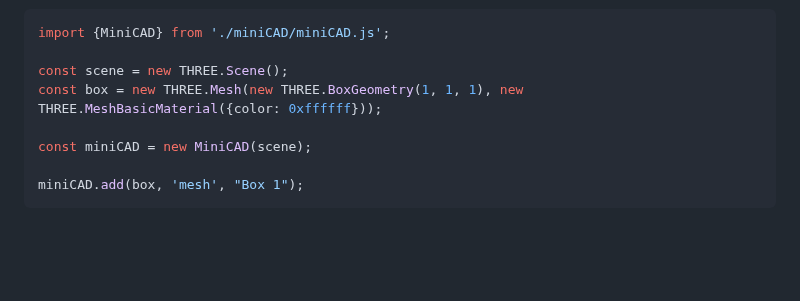
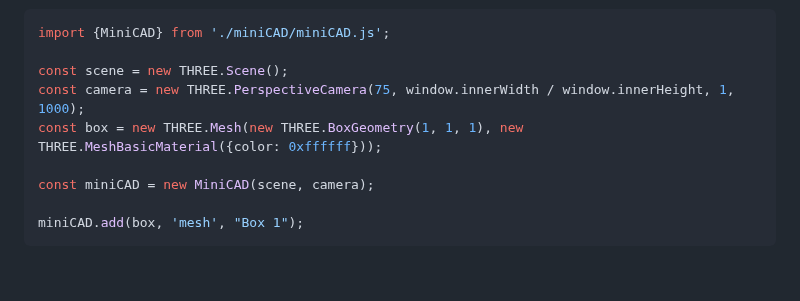
Before and after one commit to ThFrAng/miniCAD, a Markdown page: README.md, the part around one of its changes. GitHub-like rendering; blank space fills up the shorter version.

````diff
--- a/README.md
+++ b/README.md
@@ -31,9 +31,10 @@ WARNING<br> it is still a beta functionnality
 import {MiniCAD} from './miniCAD/miniCAD.js';
 
 const scene = new THREE.Scene();
+const camera = new THREE.PerspectiveCamera(75, window.innerWidth / window.innerHeight, 1, 1000);
 const box = new THREE.Mesh(new THREE.BoxGeometry(1, 1, 1), new THREE.MeshBasicMaterial({color: 0xffffff}));
 
-const miniCAD = new MiniCAD(scene);
+const miniCAD = new MiniCAD(scene, camera);
 
 miniCAD.add(box, 'mesh', "Box 1");
 ```
````
Also changed, not shown: other parts of README.md (+1 -1 lines).
